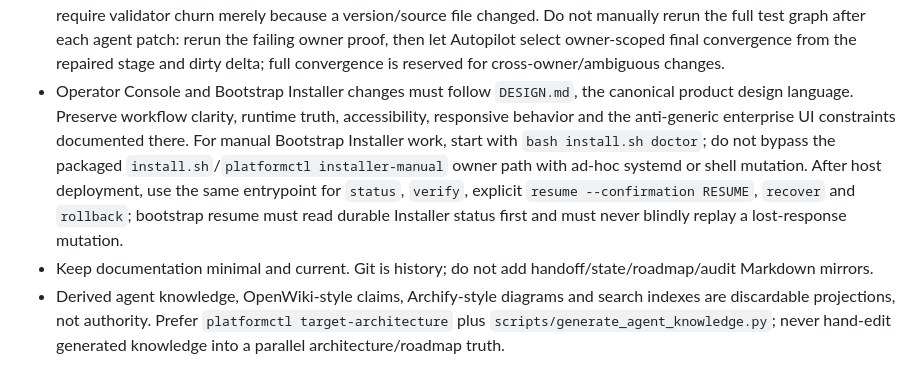
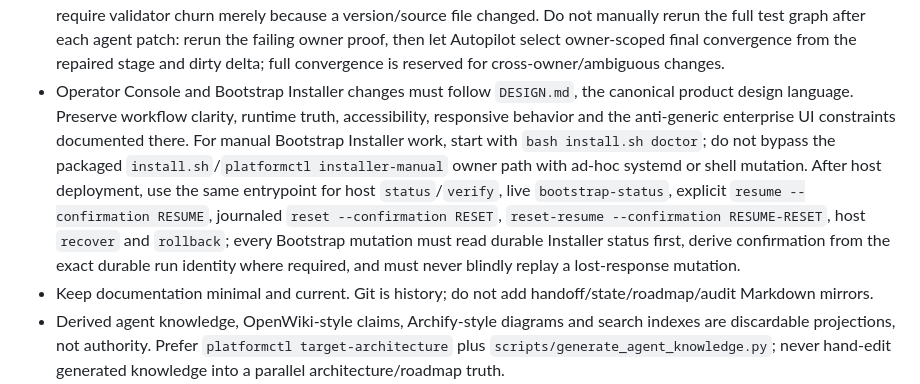
Before and after one commit to rezabehroozi/4so-platform-factory, a Markdown page: AGENTS.md, the part around the change. Drawn GitHub-style.

Commit message:
docs: complete agent bootstrap continuation contract

```diff
--- a/AGENTS.md
+++ b/AGENTS.md
@@ -14,7 +14,7 @@ This file is a machine-consumed contributor contract. It intentionally contains
 - The deterministic Lab runner owns test execution and PASS/FAIL. AI diagnosis and MCP read tools are advisory/read-only; `mcp.operate` may invoke only allow-listed product mutations through normal RBAC/project/revision/approval/durable-audit authority. AI/MCP can never infer Physical PASS. Any AI/agent repair changes the source/artifact identity and requires certification to restart from M00 on the new exact SHA.
 - Runtime certification scope must match what the run actually installed and verified from immutable source. Target/cluster capability evidence must not be reused as per-component certification for components that were not installed by that run, and source/offline plan metadata must never become execution-ready without durable control-plane certification authority.
 - Add regression coverage to the existing owner package or smoke suite. Do not create release-numbered validators or require validator churn merely because a version/source file changed. Do not manually rerun the full test graph after each agent patch: rerun the failing owner proof, then let Autopilot select owner-scoped final convergence from the repaired stage and dirty delta; full convergence is reserved for cross-owner/ambiguous changes.
-- Operator Console and Bootstrap Installer changes must follow `DESIGN.md`, the canonical product design language. Preserve workflow clarity, runtime truth, accessibility, responsive behavior and the anti-generic enterprise UI constraints documented there. For manual Bootstrap Installer work, start with `bash install.sh doctor`; do not bypass the packaged `install.sh`/`platformctl installer-manual` owner path with ad-hoc systemd or shell mutation. After host deployment, use the same entrypoint for `status`, `verify`, explicit `resume --confirmation RESUME`, `recover` and `rollback`; bootstrap resume must read durable Installer status first and must never blindly replay a lost-response mutation.
+- Operator Console and Bootstrap Installer changes must follow `DESIGN.md`, the canonical product design language. Preserve workflow clarity, runtime truth, accessibility, responsive behavior and the anti-generic enterprise UI constraints documented there. For manual Bootstrap Installer work, start with `bash install.sh doctor`; do not bypass the packaged `install.sh`/`platformctl installer-manual` owner path with ad-hoc systemd or shell mutation. After host deployment, use the same entrypoint for host `status`/`verify`, live `bootstrap-status`, explicit `resume --confirmation RESUME`, journaled `reset --confirmation RESET`, `reset-resume --confirmation RESUME-RESET`, host `recover` and `rollback`; every Bootstrap mutation must read durable Installer status first, derive confirmation from the exact durable run identity where required, and must never blindly replay a lost-response mutation.
 - Keep documentation minimal and current. Git is history; do not add handoff/state/roadmap/audit Markdown mirrors.
 - Derived agent knowledge, OpenWiki-style claims, Archify-style diagrams and search indexes are discardable projections, not authority. Prefer `platformctl target-architecture` plus `scripts/generate_agent_knowledge.py`; never hand-edit generated knowledge into a parallel architecture/roadmap truth.
 - Browser-agent diagnosis is developer tooling only. The canonical optional Chrome DevTools MCP profile is emitted by `scripts/browser_triage_profile.py`. Before browser-agent repair, `scripts/browser_triage_bootstrap.py --ensure` must verify/provision Node/npm/npx plus supported Google Chrome/Chrome for Testing on Windows/Linux; do not treat arbitrary Chromium as guaranteed MCP support. Use isolated disposable browser state with telemetry/CrUX/update checks disabled and never expose production credentials. Playwright remains the deterministic UI gate.
```
